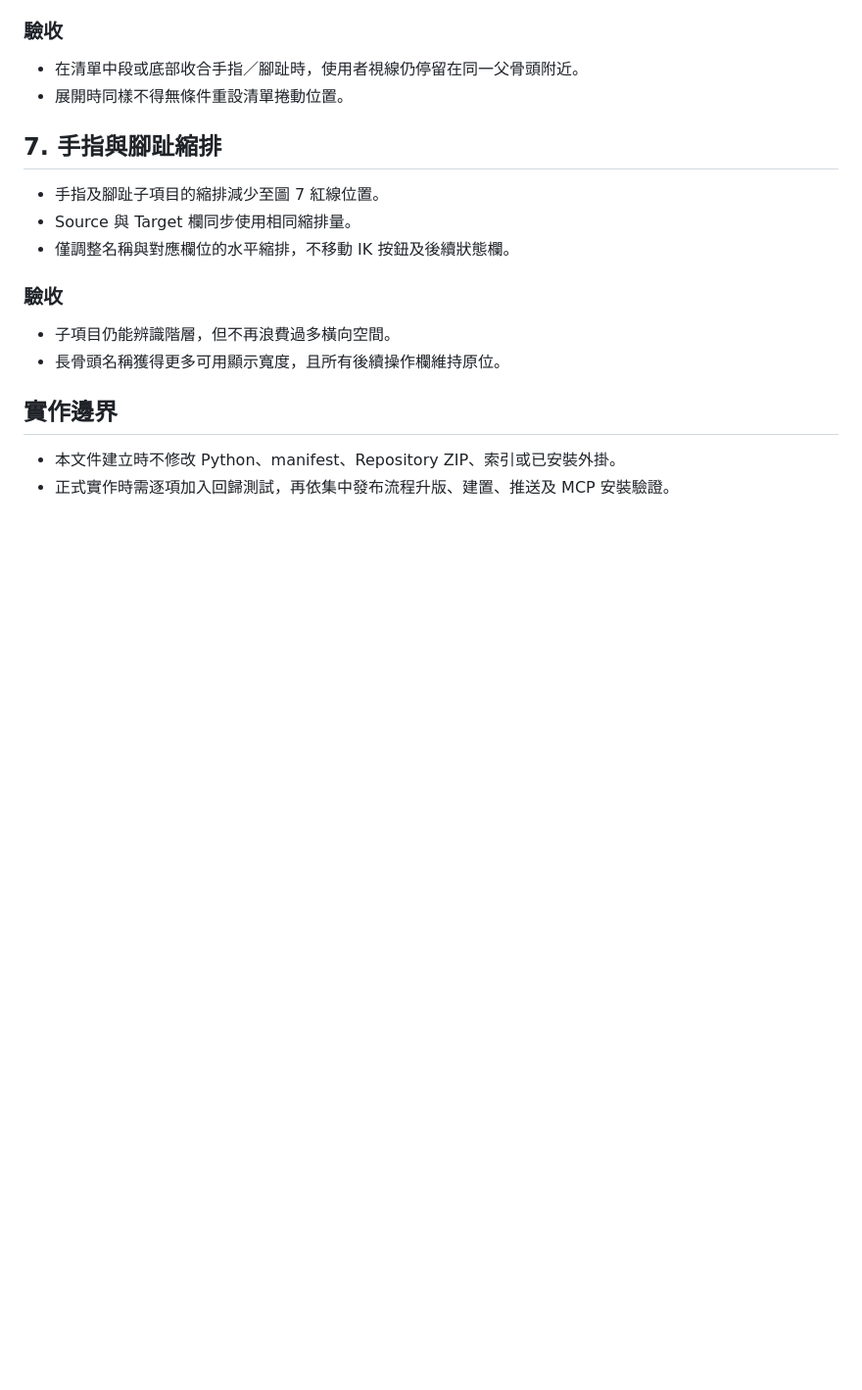
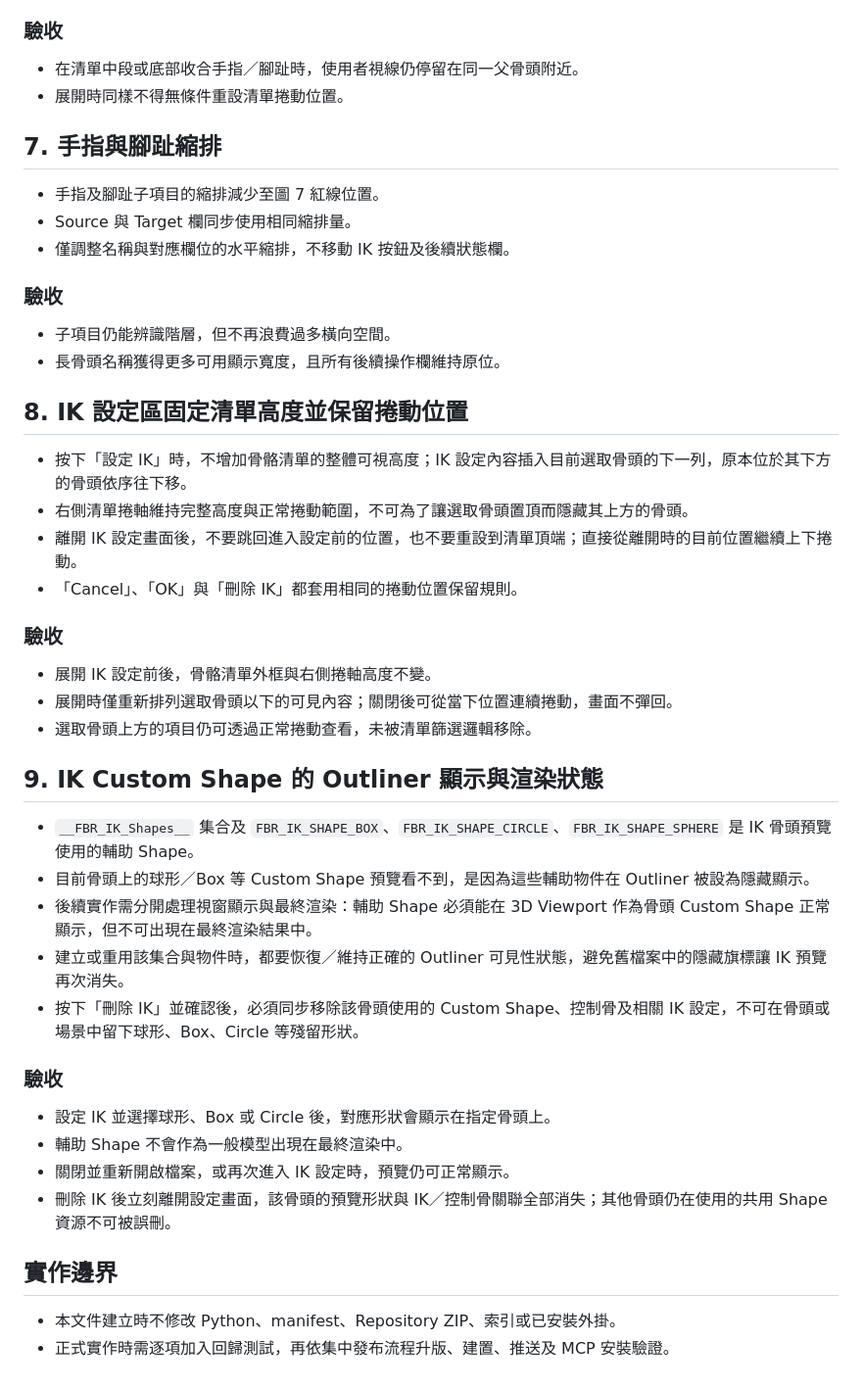
Before and after one commit to Faidlix/BlenderAddons, a Markdown page: docs/bone-remap-ux-backlog.md, the part around the change. Shown at 98% size. Rendered like a GitHub page; blank space fills up the shorter version.

Commit message:
補充 IK 清單與 Shape 待辦

```diff
--- a/docs/bone-remap-ux-backlog.md
+++ b/docs/bone-remap-ux-backlog.md
@@ -95,6 +95,34 @@
 - 子項目仍能辨識階層，但不再浪費過多橫向空間。
 - 長骨頭名稱獲得更多可用顯示寬度，且所有後續操作欄維持原位。
 
+## 8. IK 設定區固定清單高度並保留捲動位置
+
+- 按下「設定 IK」時，不增加骨骼清單的整體可視高度；IK 設定內容插入目前選取骨頭的下一列，原本位於其下方的骨頭依序往下移。
+- 右側清單捲軸維持完整高度與正常捲動範圍，不可為了讓選取骨頭置頂而隱藏其上方的骨頭。
+- 離開 IK 設定畫面後，不要跳回進入設定前的位置，也不要重設到清單頂端；直接從離開時的目前位置繼續上下捲動。
+- 「Cancel」、「OK」與「刪除 IK」都套用相同的捲動位置保留規則。
+
+### 驗收
+
+- 展開 IK 設定前後，骨骼清單外框與右側捲軸高度不變。
+- 展開時僅重新排列選取骨頭以下的可見內容；關閉後可從當下位置連續捲動，畫面不彈回。
+- 選取骨頭上方的項目仍可透過正常捲動查看，未被清單篩選邏輯移除。
+
+## 9. IK Custom Shape 的 Outliner 顯示與渲染狀態
+
+- `__FBR_IK_Shapes__` 集合及 `FBR_IK_SHAPE_BOX`、`FBR_IK_SHAPE_CIRCLE`、`FBR_IK_SHAPE_SPHERE` 是 IK 骨頭預覽使用的輔助 Shape。
+- 目前骨頭上的球形／Box 等 Custom Shape 預覽看不到，是因為這些輔助物件在 Outliner 被設為隱藏顯示。
+- 後續實作需分開處理視窗顯示與最終渲染：輔助 Shape 必須能在 3D Viewport 作為骨頭 Custom Shape 正常顯示，但不可出現在最終渲染結果中。
+- 建立或重用該集合與物件時，都要恢復／維持正確的 Outliner 可見性狀態，避免舊檔案中的隱藏旗標讓 IK 預覽再次消失。
+- 按下「刪除 IK」並確認後，必須同步移除該骨頭使用的 Custom Shape、控制骨及相關 IK 設定，不可在骨頭或場景中留下球形、Box、Circle 等殘留形狀。
+
+### 驗收
+
+- 設定 IK 並選擇球形、Box 或 Circle 後，對應形狀會顯示在指定骨頭上。
+- 輔助 Shape 不會作為一般模型出現在最終渲染中。
+- 關閉並重新開啟檔案，或再次進入 IK 設定時，預覽仍可正常顯示。
+- 刪除 IK 後立刻離開設定畫面，該骨頭的預覽形狀與 IK／控制骨關聯全部消失；其他骨頭仍在使用的共用 Shape 資源不可被誤刪。
+
 ## 實作邊界
 
 - 本文件建立時不修改 Python、manifest、Repository ZIP、索引或已安裝外掛。
```
